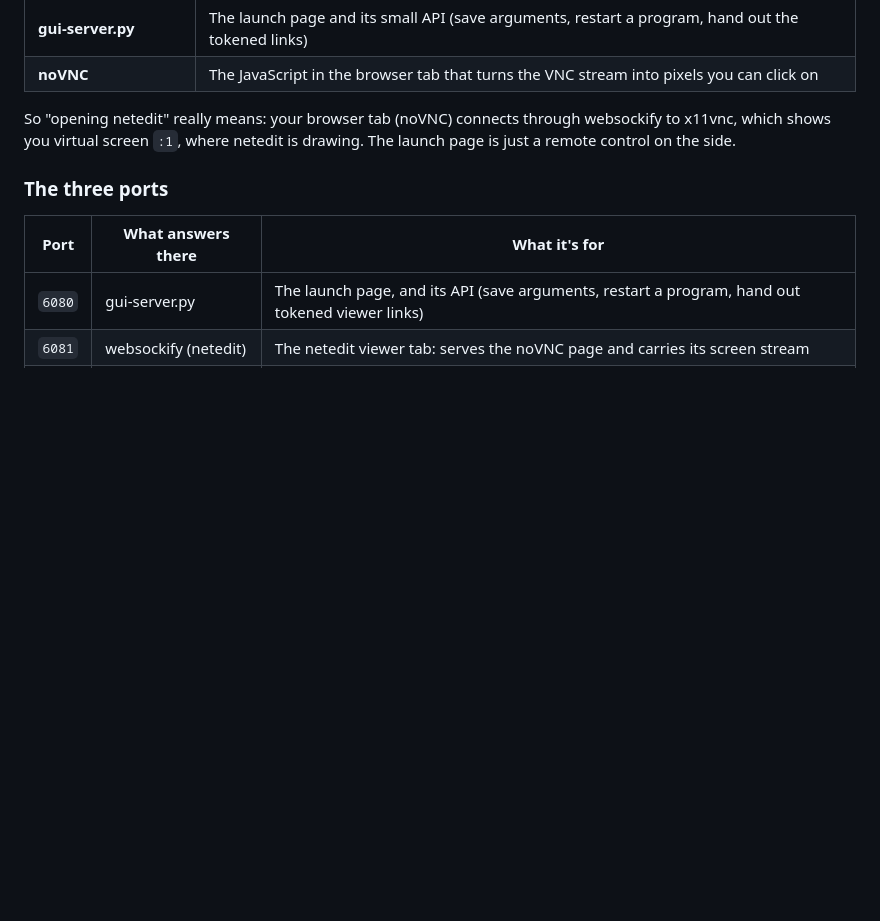
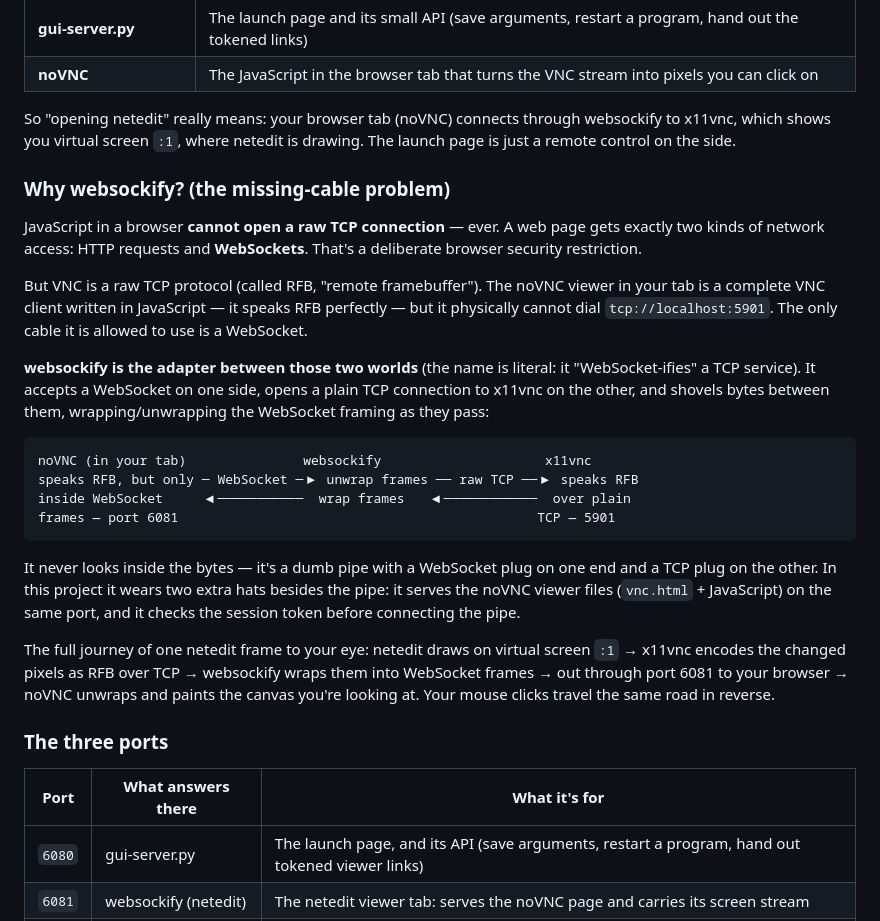
Before and after one commit to callmeott/sumo-docker-gui, a Markdown page: README.md, the part around the change. Drawn GitHub-style; blank space fills up the shorter version.

Commit message:
README: explain what websockify is and why it exists

````diff
--- a/README.md
+++ b/README.md
@@ -164,6 +164,40 @@ So "opening netedit" really means: your browser tab (noVNC) connects through
 websockify to x11vnc, which shows you virtual screen `:1`, where netedit is
 drawing. The launch page is just a remote control on the side.
 
+### Why websockify? (the missing-cable problem)
+
+JavaScript in a browser **cannot open a raw TCP connection** — ever. A web
+page gets exactly two kinds of network access: HTTP requests and
+**WebSockets**. That's a deliberate browser security restriction.
+
+But VNC is a raw TCP protocol (called RFB, "remote framebuffer"). The noVNC
+viewer in your tab is a complete VNC client written in JavaScript — it speaks
+RFB perfectly — but it physically cannot dial `tcp://localhost:5901`. The
+only cable it is allowed to use is a WebSocket.
+
+**websockify is the adapter between those two worlds** (the name is literal:
+it "WebSocket-ifies" a TCP service). It accepts a WebSocket on one side,
+opens a plain TCP connection to x11vnc on the other, and shovels bytes
+between them, wrapping/unwrapping the WebSocket framing as they pass:
+
+```
+noVNC (in your tab)               websockify                     x11vnc
+speaks RFB, but only ─ WebSocket ─▶ unwrap frames ── raw TCP ──▶ speaks RFB
+inside WebSocket     ◀───────────  wrap frames   ◀────────────  over plain
+frames — port 6081                                              TCP — 5901
+```
+
+It never looks inside the bytes — it's a dumb pipe with a WebSocket plug on
+one end and a TCP plug on the other. In this project it wears two extra hats
+besides the pipe: it serves the noVNC viewer files (`vnc.html` + JavaScript)
+on the same port, and it checks the session token before connecting the pipe.
+
+The full journey of one netedit frame to your eye: netedit draws on virtual
+screen `:1` → x11vnc encodes the changed pixels as RFB over TCP →
+websockify wraps them into WebSocket frames → out through port 6081 to your
+browser → noVNC unwraps and paints the canvas you're looking at. Your mouse
+clicks travel the same road in reverse.
+
 ### The three ports
 
 | Port | What answers there | What it's for |
````
